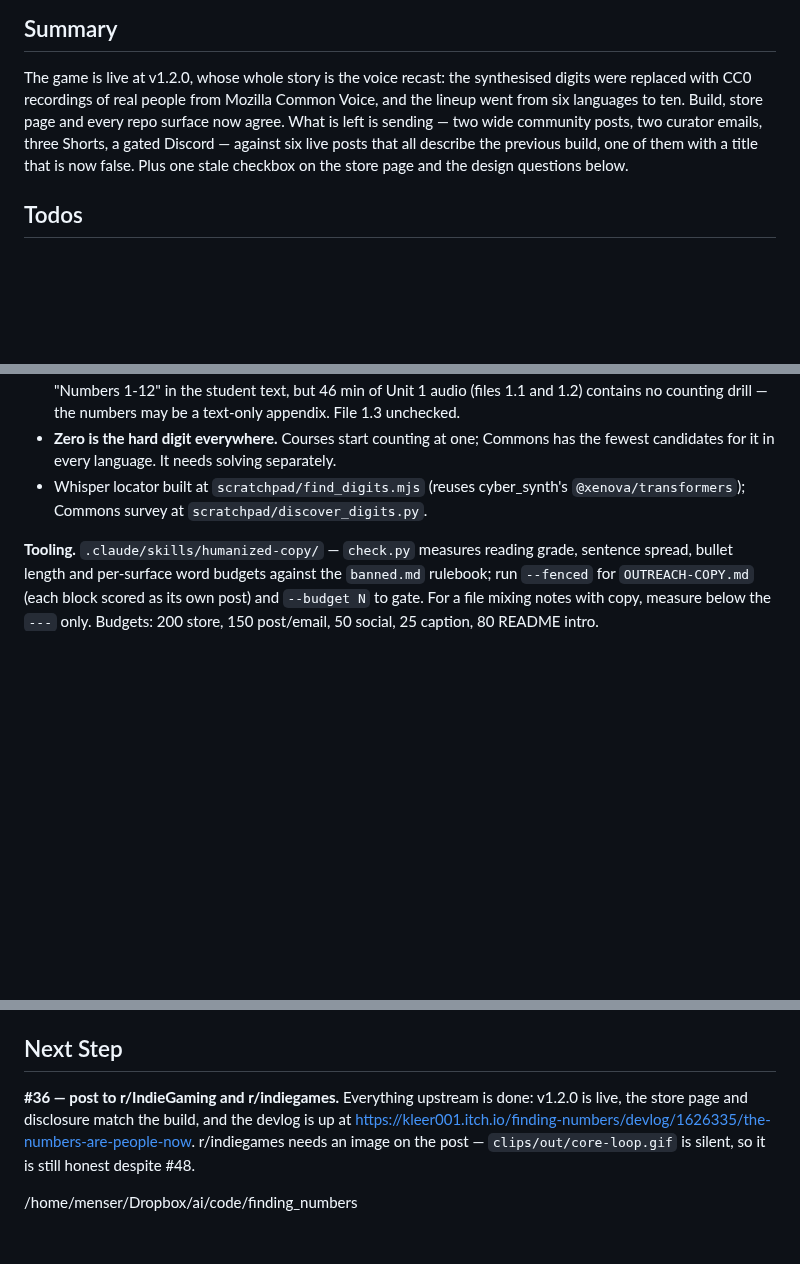
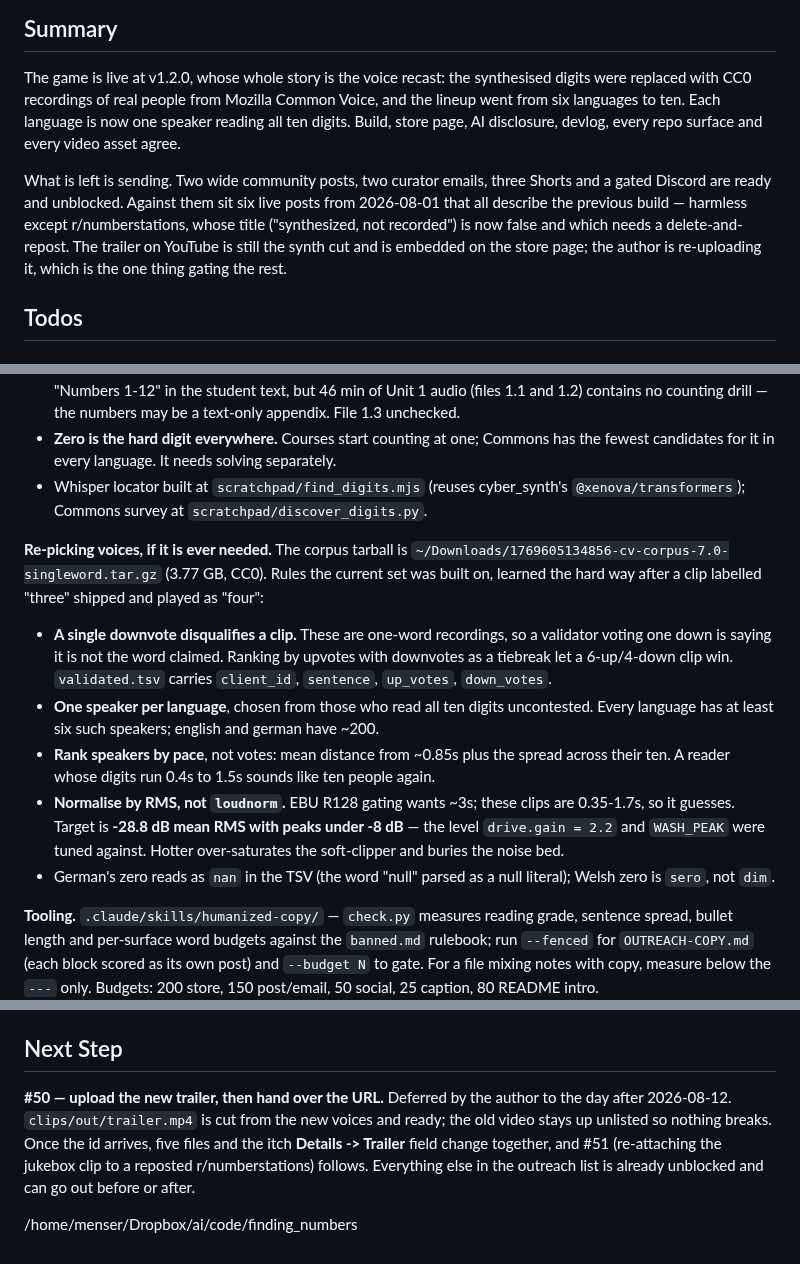
Before and after one commit to kleer001/finding_numbers, a Markdown page: BREADCRUMB.md, 3 parts joined by grey strips. GitHub-like rendering; blank space fills up the shorter version.

Commit message:
chore(bob): update session breadcrumb
Co-Authored-By: Claude Opus 5 (1M context) <noreply@anthropic.com>

```diff
--- a/BREADCRUMB.md
+++ b/BREADCRUMB.md
@@ -3,11 +3,15 @@ fresh
 ## Summary
 The game is live at v1.2.0, whose whole story is the voice recast: the synthesised digits
 were replaced with CC0 recordings of real people from Mozilla Common Voice, and the lineup
-went from six languages to ten. Build, store page and every repo surface now agree. What
-is left is sending — two wide community posts, two curator emails, three Shorts, a gated
-Discord — against six live posts that all describe the previous build, one of them with a
-title that is now false. Plus one stale checkbox on the store page and the design
-questions below.
+went from six languages to ten. Each language is now one speaker reading all ten digits.
+Build, store page, AI disclosure, devlog, every repo surface and every video asset agree.
+
+What is left is sending. Two wide community posts, two curator emails, three Shorts and a
+gated Discord are ready and unblocked. Against them sit six live posts from 2026-08-01
+that all describe the previous build — harmless except r/numberstations, whose title
+("synthesized, not recorded") is now false and which needs a delete-and-repost. The
+trailer on YouTube is still the synth cut and is embedded on the store page; the author
+is re-uploading it, which is the one thing gating the rest.
 
 ## Todos
 
@@ -172,6 +176,25 @@ variety is irrelevant — 10 usable clips per language is the whole requirement.
 - Whisper locator built at `scratchpad/find_digits.mjs` (reuses cyber_synth's
   `@xenova/transformers`); Commons survey at `scratchpad/discover_digits.py`.
 
+**Re-picking voices, if it is ever needed.** The corpus tarball is
+`~/Downloads/1769605134856-cv-corpus-7.0-singleword.tar.gz` (3.77 GB, CC0). Rules the
+current set was built on, learned the hard way after a clip labelled "three" shipped and
+played as "four":
+- **A single downvote disqualifies a clip.** These are one-word recordings, so a
+  validator voting one down is saying it is not the word claimed. Ranking by upvotes with
+  downvotes as a tiebreak let a 6-up/4-down clip win. `validated.tsv` carries
+  `client_id`, `sentence`, `up_votes`, `down_votes`.
+- **One speaker per language**, chosen from those who read all ten digits uncontested.
+  Every language has at least six such speakers; english and german have ~200.
+- **Rank speakers by pace**, not votes: mean distance from ~0.85s plus the spread across
+  their ten. A reader whose digits run 0.4s to 1.5s sounds like ten people again.
+- **Normalise by RMS, not `loudnorm`.** EBU R128 gating wants ~3s; these clips are
+  0.35-1.7s, so it guesses. Target is **-28.8 dB mean RMS with peaks under -8 dB** —
+  the level `drive.gain = 2.2` and `WASH_PEAK` were tuned against. Hotter over-saturates
+  the soft-clipper and buries the noise bed.
+- German's zero reads as `nan` in the TSV (the word "null" parsed as a null literal);
+  Welsh zero is `sero`, not `dim`.
+
 **Tooling.** `.claude/skills/humanized-copy/` — `check.py` measures reading grade,
 sentence spread, bullet length and per-surface word budgets against the `banned.md`
 rulebook; run `--fenced` for `OUTREACH-COPY.md` (each block scored as its own post) and
@@ -198,11 +221,12 @@ Budgets: 200 store, 150 post/email, 50 social, 25 caption, 80 README intro.
 only. Not deleted; flagged.
 
 ## Next Step
-**#36 — post to r/IndieGaming and r/indiegames.** Everything upstream is done: v1.2.0 is
-live, the store page and disclosure match the build, and the devlog is up at
-<https://kleer001.itch.io/finding-numbers/devlog/1626335/the-numbers-are-people-now>.
-r/indiegames needs an image on the post — `clips/out/core-loop.gif` is silent, so it is
-still honest despite #48.
+**#50 — upload the new trailer, then hand over the URL.** Deferred by the author to the
+day after 2026-08-12. `clips/out/trailer.mp4` is cut from the new voices and ready; the
+old video stays up unlisted so nothing breaks. Once the id arrives, five files and the
+itch **Details -> Trailer** field change together, and #51 (re-attaching the jukebox clip
+to a reposted r/numberstations) follows. Everything else in the outreach list is already
+unblocked and can go out before or after.
 
 
 /home/menser/Dropbox/ai/code/finding_numbers
```
Also changed, not shown: other parts of BREADCRUMB.md (+1 -1 lines).
